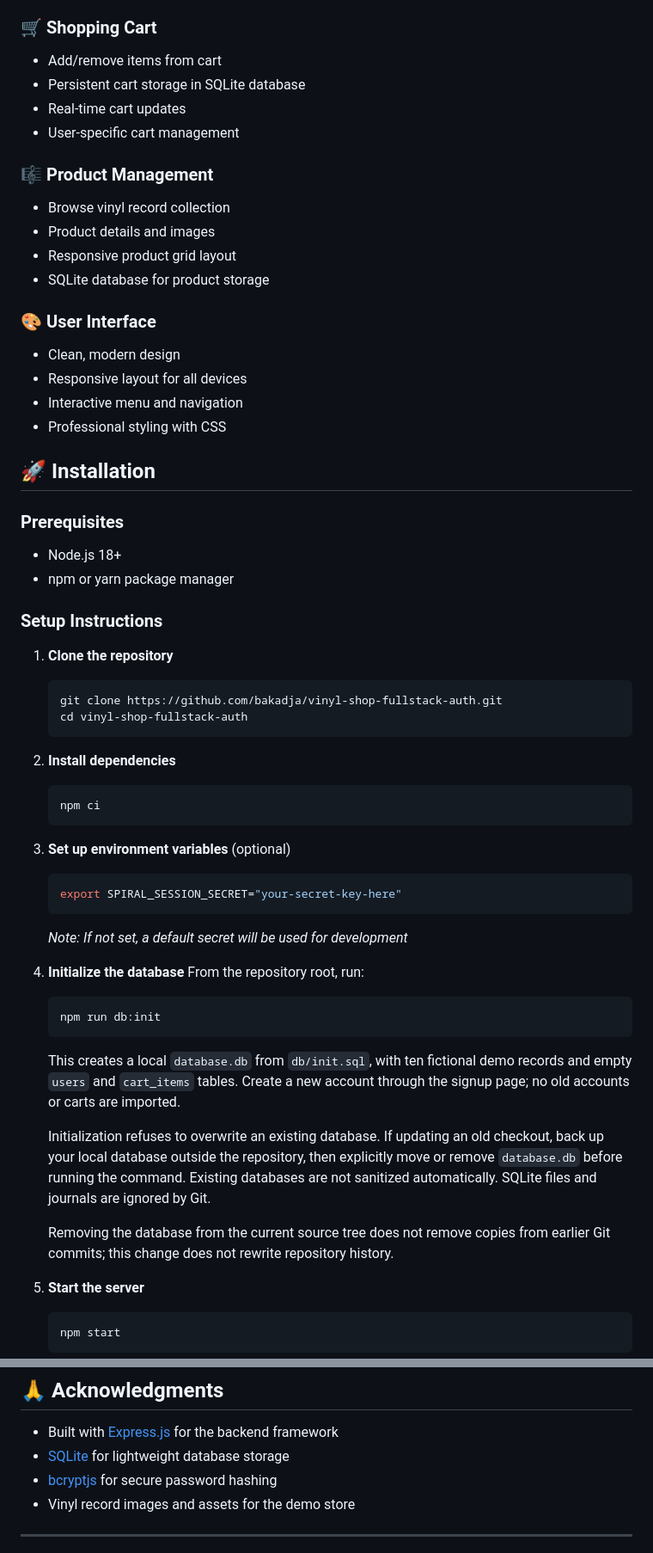
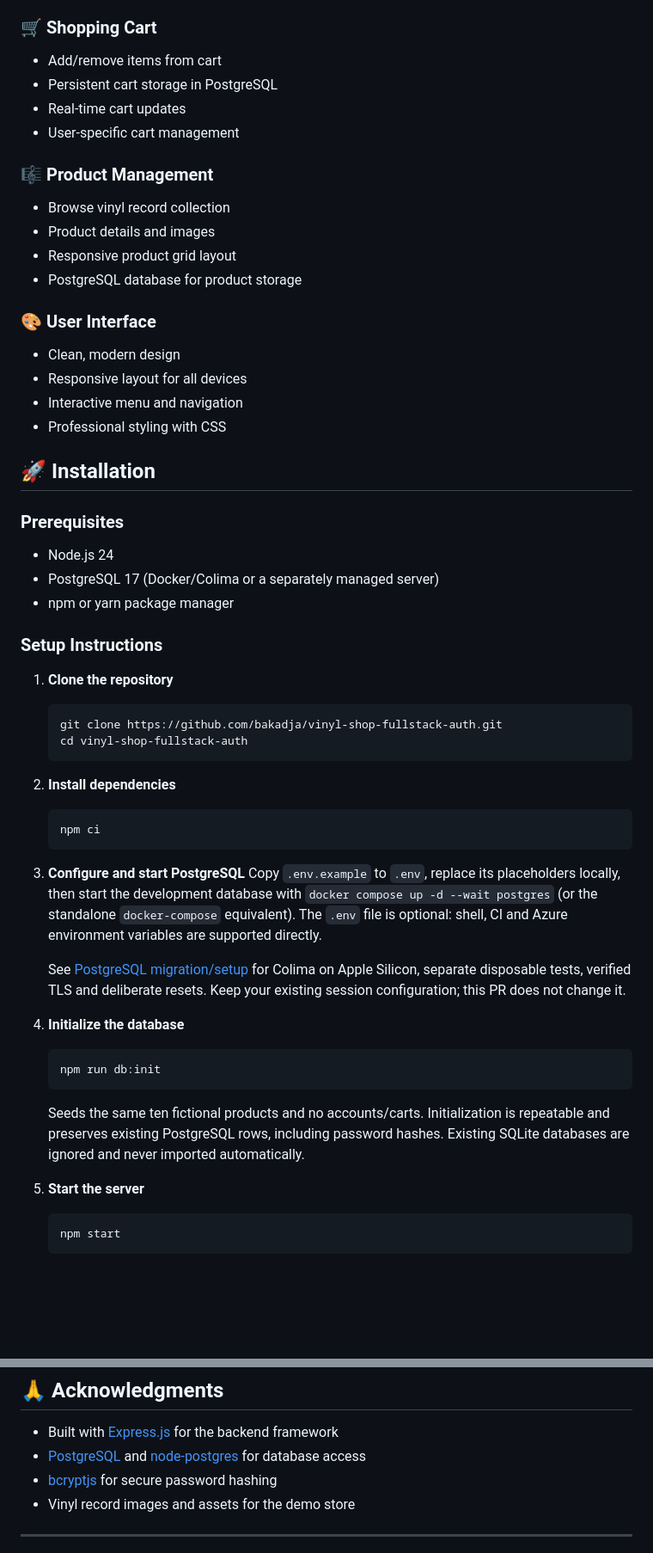
Before and after one commit to bakadja/vinyl-shop-fullstack-auth, a Markdown page: README.md, 2 parts joined by grey strips. Shown at 86% size. Drawn GitHub-style; blank space fills up the shorter version.

````diff
--- a/README.md
+++ b/README.md
@@ -32,7 +32,7 @@ A full-stack web application for a vintage vinyl record store with user authenti
 
 ### 🛒 Shopping Cart
 - Add/remove items from cart
-- Persistent cart storage in SQLite database
+- Persistent cart storage in PostgreSQL
 - Real-time cart updates
 - User-specific cart management
 
@@ -40,7 +40,7 @@ A full-stack web application for a vintage vinyl record store with user authenti
 - Browse vinyl record collection
 - Product details and images
 - Responsive product grid layout
-- SQLite database for product storage
+- PostgreSQL database for product storage
 
 ### 🎨 User Interface
 - Clean, modern design
@@ -52,7 +52,8 @@ A full-stack web application for a vintage vinyl record store with user authenti
 
 ### Prerequisites
 
-- Node.js 18+
+- Node.js 24
+- PostgreSQL 17 (Docker/Colima or a separately managed server)
 - npm or yarn package manager
 
 ### Setup Instructions
@@ -68,28 +69,23 @@ A full-stack web application for a vintage vinyl record store with user authenti
    npm ci
    ```
 
-3. **Set up environment variables** (optional)
-   ```bash
-   export SPIRAL_SESSION_SECRET="your-secret-key-here"
-   ```
-   *Note: If not set, a default secret will be used for development*
+3. **Configure and start PostgreSQL**
+   Copy `.env.example` to `.env`, replace its placeholders locally, then start the
+   development database with `docker compose up -d --wait postgres` (or the
+   standalone `docker-compose` equivalent). The `.env` file is optional: shell,
+   CI and Azure environment variables are supported directly.
+
+   See [PostgreSQL migration/setup](docs/postgresql-migration.md) for Colima on
+   Apple Silicon, separate disposable tests, verified TLS and deliberate resets.
+   Keep your existing session configuration; this PR does not change it.
 
 4. **Initialize the database**
-   From the repository root, run:
    ```bash
    npm run db:init
    ```
-   This creates a local `database.db` from `db/init.sql`, with ten fictional demo
-   records and empty `users` and `cart_items` tables. Create a new account through
-   the signup page; no old accounts or carts are imported.
-
-   Initialization refuses to overwrite an existing database. If updating an old
-   checkout, back up your local database outside the repository, then explicitly
-   move or remove `database.db` before running the command. Existing databases are
-   not sanitized automatically. SQLite files and journals are ignored by Git.
-
-   Removing the database from the current source tree does not remove copies from
-   earlier Git commits; this change does not rewrite repository history.
+   Seeds the same ten fictional products and no accounts/carts. Initialization is
+   repeatable and preserves existing PostgreSQL rows, including password hashes.
+   Existing SQLite databases are ignored and never imported automatically.
 
 5. **Start the server**
    ```bash
@@ -270,7 +242,7 @@ This project is licensed under the MIT License - see the [LICENSE](LICENSE) file
 ## 🙏 Acknowledgments
 
 - Built with [Express.js](https://expressjs.com/) for the backend framework
-- [SQLite](https://www.sqlite.org/) for lightweight database storage
+- [PostgreSQL](https://www.postgresql.org/) and [node-postgres](https://node-postgres.com/) for database access
 - [bcryptjs](https://github.com/dcodeIO/bcrypt.js/) for secure password hashing
 - Vinyl record images and assets for the demo store
 
````
Also changed, not shown: other parts of README.md (+31 -55 lines), docs/postgresql-migration.md (added, +239 -0 lines), 1 other file.
